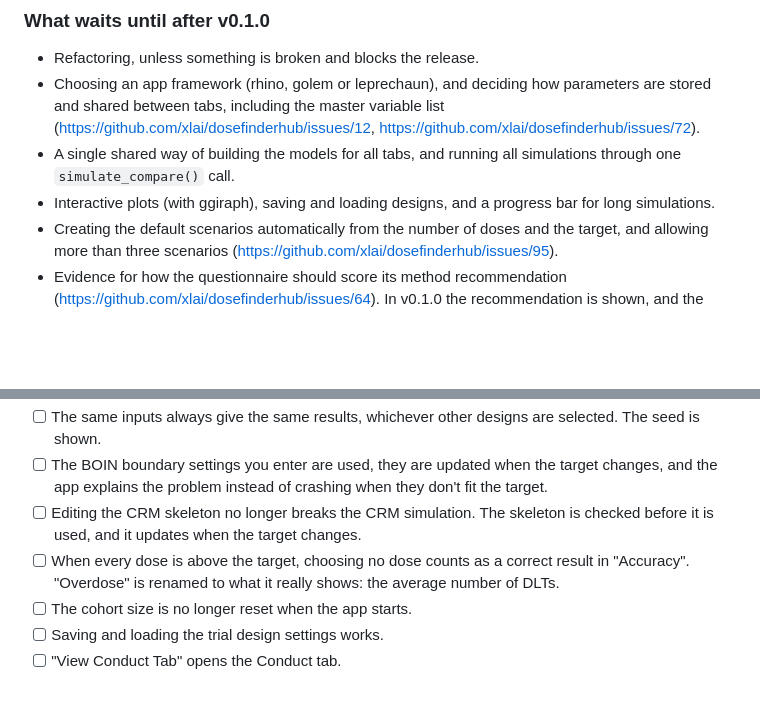
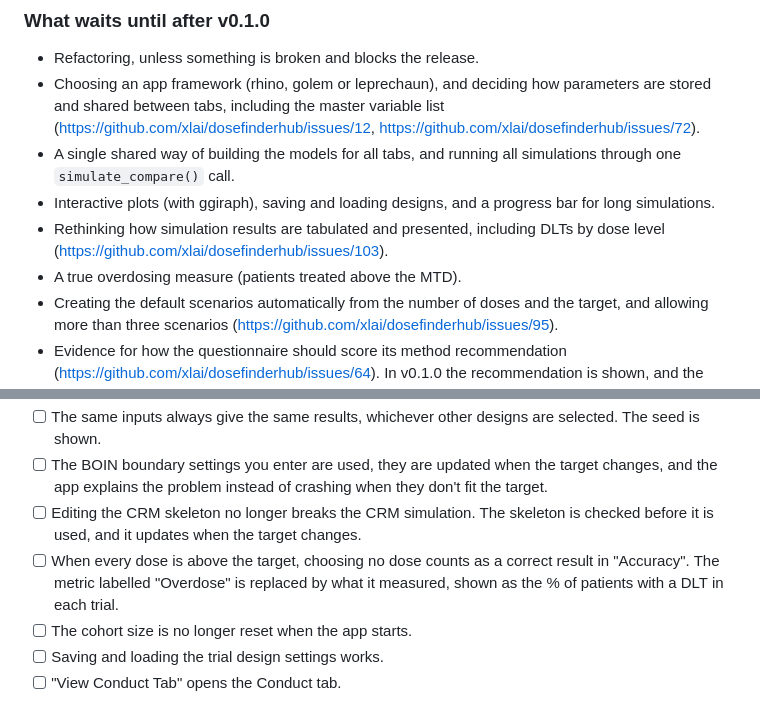
Before and after one commit to xlai/dosefinderhub, a Markdown page: RELEASE.md, 2 parts joined by grey strips. GitHub-like rendering; blank space fills up the shorter version.

Commit message:
Update release plan: DLT percentage, post-release output redesign

```diff
--- a/RELEASE.md
+++ b/RELEASE.md
@@ -35,6 +35,8 @@ Some branches will not be part of this release:
 - Choosing an app framework (rhino, golem or leprechaun), and deciding how parameters are stored and shared between tabs, including the master variable list (https://github.com/xlai/dosefinderhub/issues/12, https://github.com/xlai/dosefinderhub/issues/72).
 - A single shared way of building the models for all tabs, and running all simulations through one `simulate_compare()` call.
 - Interactive plots (with ggiraph), saving and loading designs, and a progress bar for long simulations.
+- Rethinking how simulation results are tabulated and presented, including DLTs by dose level (https://github.com/xlai/dosefinderhub/issues/103).
+- A true overdosing measure (patients treated above the MTD).
 - Creating the default scenarios automatically from the number of doses and the target, and allowing more than three scenarios (https://github.com/xlai/dosefinderhub/issues/95).
 - Evidence for how the questionnaire should score its method recommendation (https://github.com/xlai/dosefinderhub/issues/64). In v0.1.0 the recommendation is shown, and the preview notice covers that its scoring is still based on expert opinion.
 
@@ -61,7 +63,7 @@ Trial Design and Simulation:
 - [ ] The same inputs always give the same results, whichever other designs are selected. The seed is shown.
 - [ ] The BOIN boundary settings you enter are used, they are updated when the target changes, and the app explains the problem instead of crashing when they don't fit the target.
 - [ ] Editing the CRM skeleton no longer breaks the CRM simulation. The skeleton is checked before it is used, and it updates when the target changes.
-- [ ] When every dose is above the target, choosing no dose counts as a correct result in "Accuracy". "Overdose" is renamed to what it really shows: the average number of DLTs.
+- [ ] When every dose is above the target, choosing no dose counts as a correct result in "Accuracy". The metric labelled "Overdose" is replaced by what it measured, shown as the % of patients with a DLT in each trial.
 - [ ] The cohort size is no longer reset when the app starts.
 - [ ] Saving and loading the trial design settings works.
 - [ ] "View Conduct Tab" opens the Conduct tab.
```
